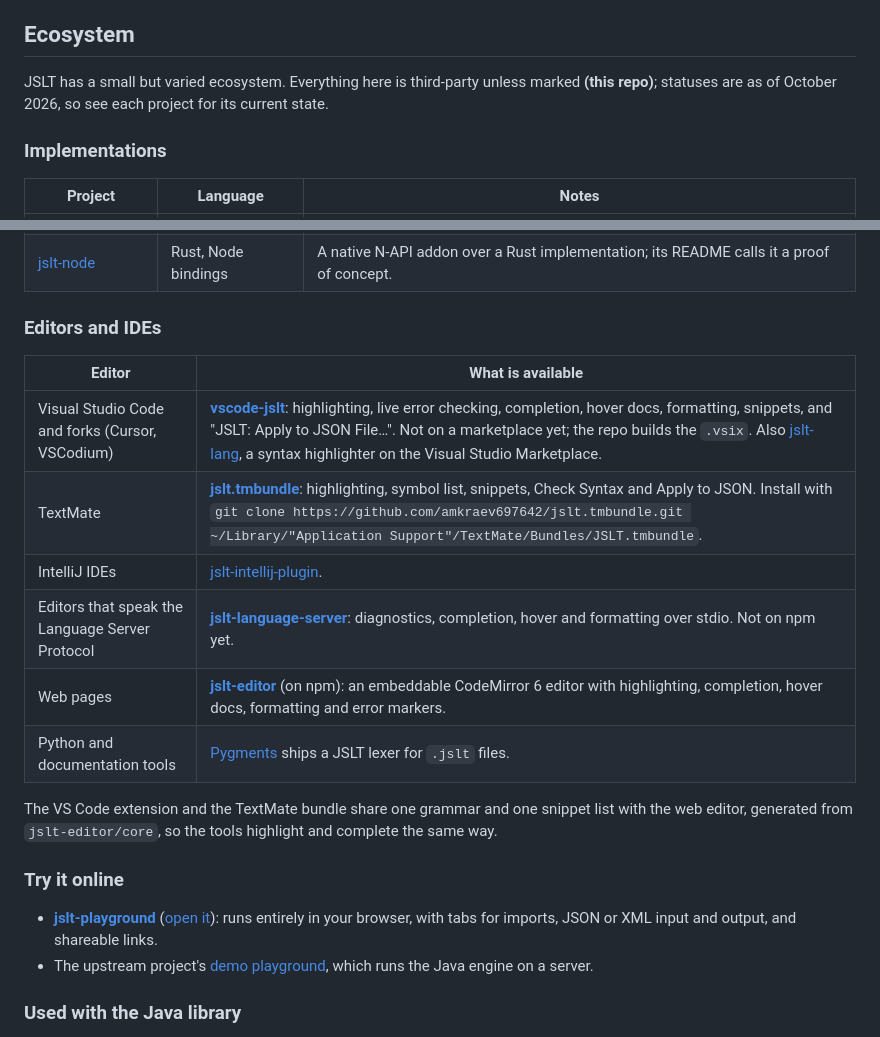
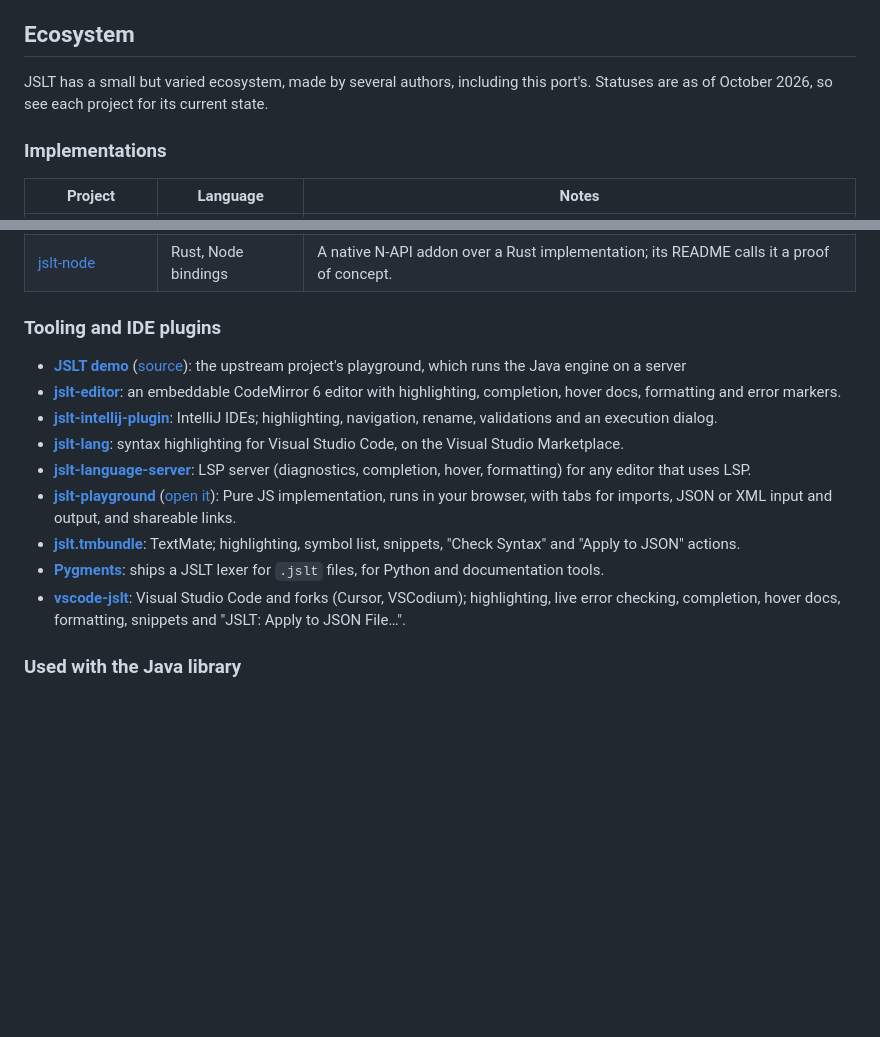
Before and after one commit to amkraev697642/jslt-js, a Markdown page: README.md, 2 parts joined by grey strips. GitHub-like rendering; blank space fills up the shorter version.

```diff
--- a/README.md
+++ b/README.md
@@ -188,7 +188,7 @@ All upstream conformance fixtures pass with 0 skips. The YAML fixtures require `
 
 ## Ecosystem
 
-JSLT has a small but varied ecosystem. Everything here is third-party unless marked **(this repo)**; statuses are as of October 2026, so see each project for its current state.
+JSLT has a small but varied ecosystem, made by several authors, including this port's. Statuses are as of October 2026, so see each project for its current state.
 
 ### Implementations
 
@@ -199,23 +199,18 @@ JSLT has a small but varied ecosystem. Everything here is third-party unless mar
 | [jslt2](https://github.com/tonysparks/jslt2) | Java | A VM-based implementation, mentioned in the upstream README. |
 | [jslt-node](https://www.npmjs.com/package/jslt-node) | Rust, Node bindings | A native N-API addon over a Rust implementation; its README calls it a proof of concept. |
 
-### Editors and IDEs
+### Tooling and IDE plugins
 
-| Editor | What is available |
-|---|---|
-| Visual Studio Code and forks (Cursor, VSCodium) | **[vscode-jslt](https://github.com/amkraev697642/vscode-jslt)**: highlighting, live error checking, completion, hover docs, formatting, snippets, and "JSLT: Apply to JSON File…". Not on a marketplace yet; the repo builds the `.vsix`. Also [jslt-lang](https://marketplace.visualstudio.com/items?itemName=jarno-rajala.jslt-lang), a syntax highlighter on the Visual Studio Marketplace. |
-| TextMate | **[jslt.tmbundle](https://github.com/amkraev697642/jslt.tmbundle)**: highlighting, symbol list, snippets, Check Syntax and Apply to JSON. Install with `git clone https://github.com/amkraev697642/jslt.tmbundle.git ~/Library/"Application Support"/TextMate/Bundles/JSLT.tmbundle`. |
-| IntelliJ IDEs | [jslt-intellij-plugin](https://github.com/fuchsst/jslt-intellij-plugin). |
-| Editors that speak the Language Server Protocol | **[jslt-language-server](https://github.com/amkraev697642/jslt-language-server)**: diagnostics, completion, hover and formatting over stdio. Not on npm yet. |
-| Web pages | **[jslt-editor](https://github.com/amkraev697642/jslt-editor)** (on npm): an embeddable CodeMirror 6 editor with highlighting, completion, hover docs, formatting and error markers. |
-| Python and documentation tools | [Pygments](https://pygments.org/) ships a JSLT lexer for `.jslt` files. |
 
-The VS Code extension and the TextMate bundle share one grammar and one snippet list with the web editor, generated from `jslt-editor/core`, so the tools highlight and complete the same way.
-
-### Try it online
-
-- **[jslt-playground](https://github.com/amkraev697642/jslt-playground)** ([open it](https://amkraev697642.github.io/jslt-playground/)): runs entirely in your browser, with tabs for imports, JSON or XML input and output, and shareable links.
-- The upstream project's [demo playground](http://www.garshol.priv.no/jslt-demo), which runs the Java engine on a server.
+- **[JSLT demo](http://www.garshol.priv.no/jslt-demo)** ([source](https://github.com/schibsted/jslt/tree/master/playground)): the upstream project's playground, which runs the Java engine on a server
+- **[jslt-editor](https://github.com/amkraev697642/jslt-editor)**: an embeddable CodeMirror 6 editor with highlighting, completion, hover docs, formatting and error markers.
+- **[jslt-intellij-plugin](https://github.com/fuchsst/jslt-intellij-plugin)**: IntelliJ IDEs; highlighting, navigation, rename, validations and an execution dialog.
+- **[jslt-lang](https://marketplace.visualstudio.com/items?itemName=jarno-rajala.jslt-lang)**: syntax highlighting for Visual Studio Code, on the Visual Studio Marketplace.
+- **[jslt-language-server](https://github.com/amkraev697642/jslt-language-server)**: LSP server (diagnostics, completion, hover, formatting) for any editor that uses LSP.
+- **[jslt-playground](https://github.com/amkraev697642/jslt-playground)** ([open it](https://amkraev697642.github.io/jslt-playground/)): Pure JS implementation, runs in your browser, with tabs for imports, JSON or XML input and output, and shareable links.
+- **[jslt.tmbundle](https://github.com/amkraev697642/jslt.tmbundle)**: TextMate; highlighting, symbol list, snippets, "Check Syntax" and "Apply to JSON" actions.
+- **[Pygments](https://pygments.org/)**: ships a JSLT lexer for `.jslt` files, for Python and documentation tools.
+- **[vscode-jslt](https://github.com/amkraev697642/vscode-jslt)**: Visual Studio Code and forks (Cursor, VSCodium); highlighting, live error checking, completion, hover docs, formatting, snippets and "JSLT: Apply to JSON File…".
 
 ### Used with the Java library
 
```
